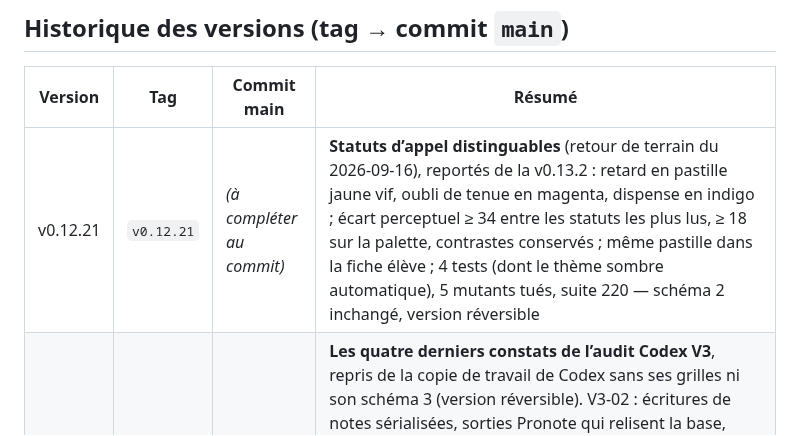
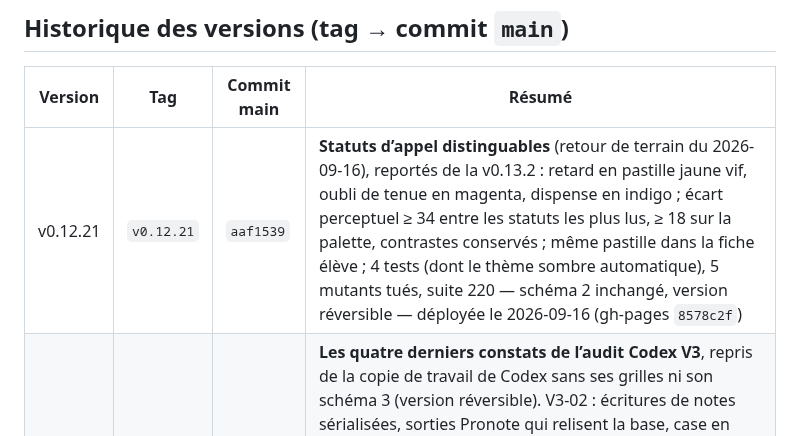
Before and after one commit to alemoine4/carnet-eps, a Markdown page: docs/deploiement.md, the part around the change. GitHub-like rendering.

Commit message:
docs: ligne de deploiement v0.12.21
Co-Authored-By: Claude Opus 5 <noreply@anthropic.com>

```diff
--- a/docs/deploiement.md
+++ b/docs/deploiement.md
@@ -29,7 +29,7 @@
 
 | Version | Tag | Commit main | Résumé |
 |---|---|---|---|
-| v0.12.21 | `v0.12.21` | *(à compléter au commit)* | **Statuts d’appel distinguables** (retour de terrain du 2026-09-16), reportés de la v0.13.2 : retard en pastille jaune vif, oubli de tenue en magenta, dispense en indigo ; écart perceptuel ≥ 34 entre les statuts les plus lus, ≥ 18 sur la palette, contrastes conservés ; même pastille dans la fiche élève ; 4 tests (dont le thème sombre automatique), 5 mutants tués, suite 220 — schéma 2 inchangé, version réversible |
+| v0.12.21 | `v0.12.21` | `aaf1539` | **Statuts d’appel distinguables** (retour de terrain du 2026-09-16), reportés de la v0.13.2 : retard en pastille jaune vif, oubli de tenue en magenta, dispense en indigo ; écart perceptuel ≥ 34 entre les statuts les plus lus, ≥ 18 sur la palette, contrastes conservés ; même pastille dans la fiche élève ; 4 tests (dont le thème sombre automatique), 5 mutants tués, suite 220 — schéma 2 inchangé, version réversible — déployée le 2026-09-16 (gh-pages `8578c2f`) |
 | v0.12.20 | `v0.12.20` | `d68d56d` | **Les quatre derniers constats de l’audit Codex V3**, repris de la copie de travail de Codex sans ses grilles ni son schéma 3 (version réversible). V3-02 : écritures de notes sérialisées, sorties Pronote qui relisent la base, case en erreur qui bloque la copie même après le succès d’une autre note. V3-03 : « à remettre à jour » posé dans la transaction de la note. Concurrence entre onglets : note attendue comparée à la base, barème relu dans la transaction. V3-04 : accueil à paramètre servi du cache. V3-05 : limite de 200 Mo commune à l’export et à l’import. Écart volontaire : tolérance aux notes anciennes ; 17 tests, suite 216 — déployée le 2026-09-15 (gh-pages `ba129f0`) |
 | v0.12.19 | `v0.12.19` | `853ff41` | Constat **V5-01** de l’audit Codex V5 : sans colonne d’identité sûre, deux colonnes douteuses (« Nom contact », « Nom Resp. », « Nom RL1 ») étaient retenues **ensemble** et créaient un élève sous l’identité du contact. La détection tient désormais en **une seule règle** — une identité n’est proposée que sur un en-tête propre — qui absorbe les deux arbitrages de la v0.12.18 ; pluriels « Prénoms » / « Prénom(s) » reconnus ; 5 tests, suite 199 — déployée le 2026-09-09 (gh-pages `0dd3069`) |
 | v0.12.18 | `v0.12.18` | `b1f6f9a` | Constat **V4-01** de l’audit Codex V4 : deux colonnes « du responsable » désarmaient la colonne unique « Élèves » et l’élève entrait sous l’identité de son parent. La détection lit désormais des **mots** et retient le signal le plus **propre** — ce qui couvre « Resp. », « RL1 » et « contact d’urgence de l’élève », qu’aucune liste n’aurait prévus ; « Nom de l’élève;Prénom de l’élève » n’importait personne ; garde de cohérence des versions ; 7 tests, suite 194 — déployée le 2026-09-09 (gh-pages `01afdc7`) |
```
